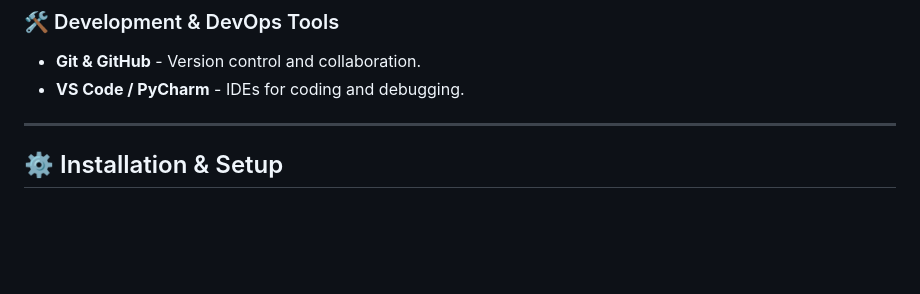
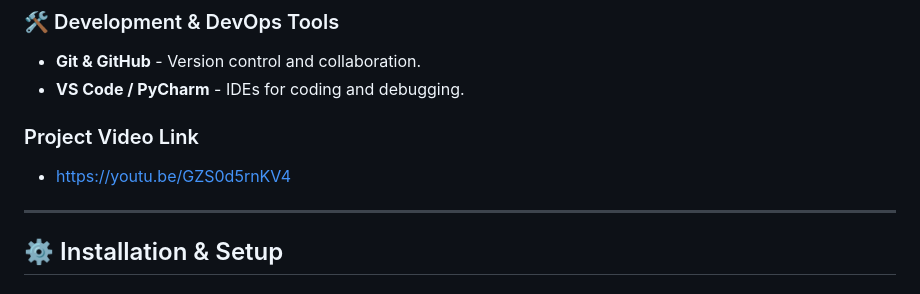
Before and after one commit to zeynepsevvalsener/se3355-final-car-rental, a Markdown page: README.md, the part around the change. Drawn GitHub-style; blank space fills up the shorter version.

```diff
--- a/README.md
+++ b/README.md
@@ -73,6 +73,9 @@ Django also provides secure password handling, verifying user credentials by has
 - **Git & GitHub** - Version control and collaboration.
 - **VS Code / PyCharm** - IDEs for coding and debugging.
 
+### Project Video Link
+- https://youtu.be/GZS0d5rnKV4
+
 ---
 
 ## ⚙️ Installation & Setup
```
